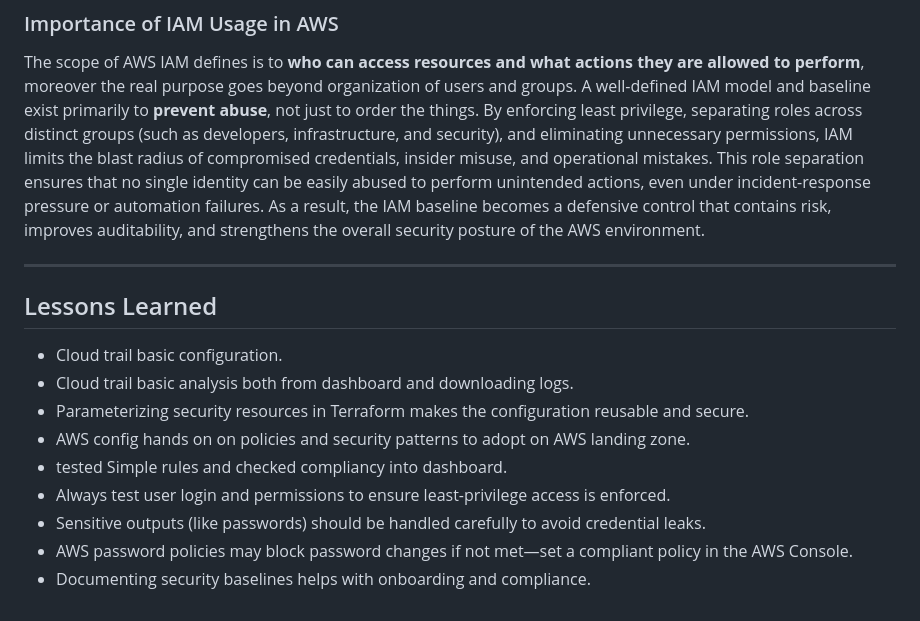
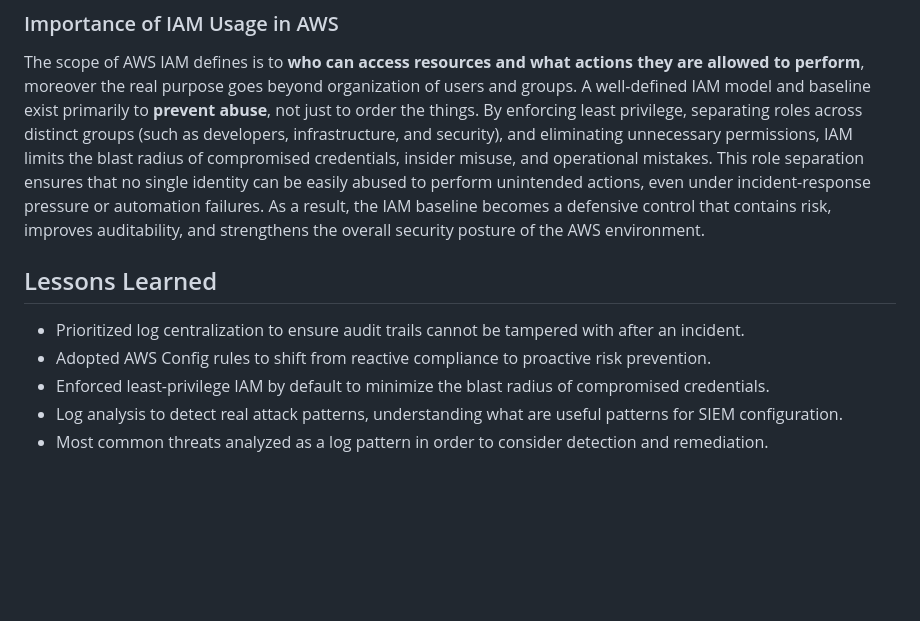
Before and after one commit to desimetallica/week2-aws-visibility, a Markdown page: README.md, the part around the change. Drawn GitHub-style; blank space fills up the shorter version.

Commit message:
updated lessons learned section

```diff
--- a/README.md
+++ b/README.md
@@ -325,16 +325,10 @@ Establishes a baseline IAM configuration for secure, role-based access control.
 The scope of AWS IAM defines is to  **who can access resources and what actions they are allowed to perform**, moreover the real purpose goes beyond organization of users and groups. A well-defined IAM model and baseline exist primarily to **prevent abuse**, not just to order the things. By enforcing least privilege, separating roles across distinct groups (such as developers, infrastructure, and security), and eliminating unnecessary permissions, IAM limits the blast radius of compromised credentials, insider misuse, and operational mistakes. This role separation ensures that no single identity can be easily abused to perform unintended actions, even under incident-response pressure or automation failures. As a result, the IAM baseline becomes a defensive control that contains risk, improves auditability, and strengthens the overall security posture of the AWS environment.
 
 
----
-
 ## Lessons Learned
 
-- Cloud trail basic configuration.
-- Cloud trail basic analysis both from dashboard and downloading logs.
-- Parameterizing security resources in Terraform makes the configuration reusable and secure.
-- AWS config hands on on policies and security patterns to adopt on AWS landing zone.
-- tested Simple rules and checked compliancy into dashboard.
-- Always test user login and permissions to ensure least-privilege access is enforced.
-- Sensitive outputs (like passwords) should be handled carefully to avoid credential leaks.
-- AWS password policies may block password changes if not met—set a compliant policy in the AWS Console.
-- Documenting security baselines helps with onboarding and compliance.
+- Prioritized log centralization to ensure audit trails cannot be tampered with after an incident.
+- Adopted AWS Config rules to shift from reactive compliance to proactive risk prevention.
+- Enforced least-privilege IAM by default to minimize the blast radius of compromised credentials.
+- Log analysis to detect real attack patterns, understanding what are useful patterns for SIEM configuration.
+- Most common threats analyzed as a log pattern in order to consider detection and remediation.
```
